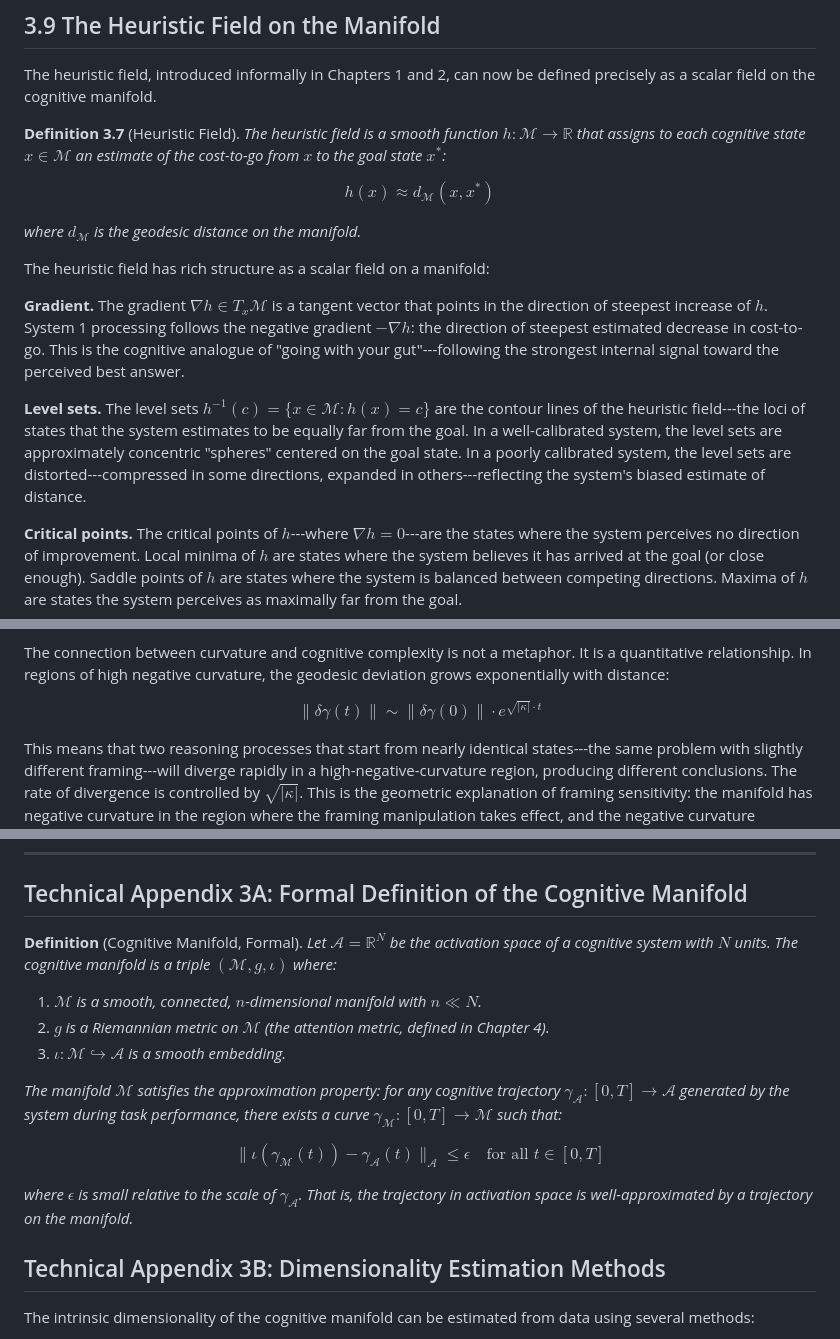
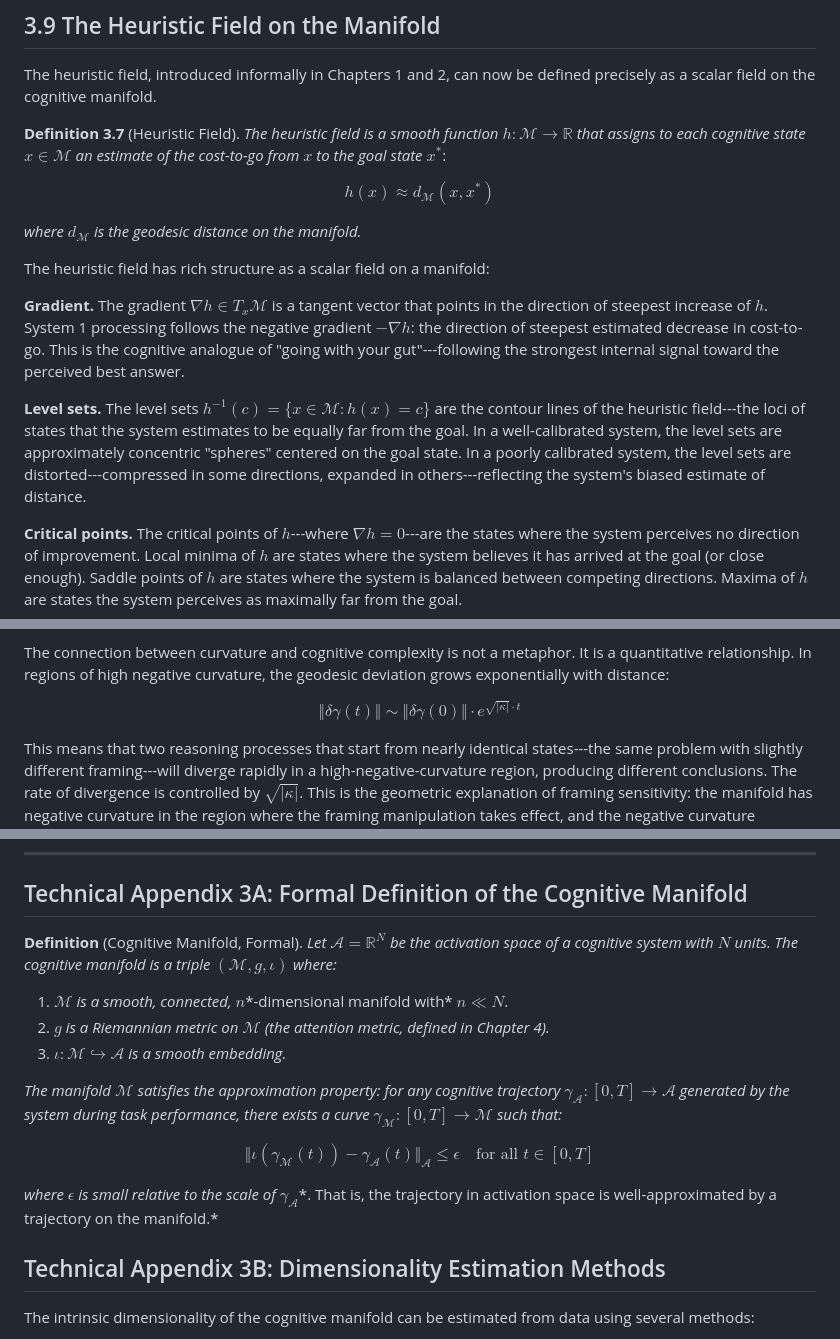
Before and after one commit to ahb-sjsu/geometric-cognition, a Markdown page: chapters/ch03_cognitive_manifold.md, 3 parts joined by grey strips. GitHub-like rendering.

```diff
--- a/chapters/ch03_cognitive_manifold.md
+++ b/chapters/ch03_cognitive_manifold.md
@@ -161,17 +161,17 @@ The tangent space is also *finite-dimensional*. Even though the activation space
 
 The heuristic field, introduced informally in Chapters 1 and 2, can now be defined precisely as a scalar field on the cognitive manifold.
 
-**Definition 3.7** (Heuristic Field). *The heuristic field is a smooth function $h: \mathcal{M} \to \mathbb{R}$ that assigns to each cognitive state $x \in \mathcal{M}$ an estimate of the cost-to-go from $x$ to the goal state $x^*$:*
+**Definition 3.7** (Heuristic Field). *The heuristic field is a smooth function* $h: \mathcal{M} \to \mathbb{R}$ *that assigns to each cognitive state* $x \in \mathcal{M}$ *an estimate of the cost-to-go from* $x$ *to the goal state* $x^{\ast}$:
 
-$$h(x) \approx d_\mathcal{M}(x, x^*)$$
+$$h(x) \approx d_\mathcal{M}(x, x^{\ast})$$
 
-*where $d_\mathcal{M}$ is the geodesic distance on the manifold.*
+*where* $d_\mathcal{M}$ *is the geodesic distance on the manifold.*
 
 The heuristic field has rich structure as a scalar field on a manifold:
 
 **Gradient.** The gradient $\nabla h \in T_x\mathcal{M}$ is a tangent vector that points in the direction of steepest increase of $h$. System 1 processing follows the negative gradient $-\nabla h$: the direction of steepest estimated decrease in cost-to-go. This is the cognitive analogue of "going with your gut"---following the strongest internal signal toward the perceived best answer.
 
-**Level sets.** The level sets $h^{-1}(c) = \{x \in \mathcal{M} : h(x) = c\}$ are the contour lines of the heuristic field---the loci of states that the system estimates to be equally far from the goal. In a well-calibrated system, the level sets are approximately concentric "spheres" centered on the goal state. In a poorly calibrated system, the level sets are distorted---compressed in some directions, expanded in others---reflecting the system's biased estimate of distance.
+**Level sets.** The level sets $h^{-1}(c) = \lbrace x \in \mathcal{M} : h(x) = c\rbrace$ are the contour lines of the heuristic field---the loci of states that the system estimates to be equally far from the goal. In a well-calibrated system, the level sets are approximately concentric "spheres" centered on the goal state. In a poorly calibrated system, the level sets are distorted---compressed in some directions, expanded in others---reflecting the system's biased estimate of distance.
 
 **Critical points.** The critical points of $h$---where $\nabla h = 0$---are the states where the system perceives no direction of improvement. Local minima of $h$ are states where the system believes it has arrived at the goal (or close enough). Saddle points of $h$ are states where the system is balanced between competing directions. Maxima of $h$ are states the system perceives as maximally far from the goal.
 
@@ -198,7 +198,7 @@ The curvature has three regimes:
 
 The connection between curvature and cognitive complexity is not a metaphor. It is a quantitative relationship. In regions of high negative curvature, the geodesic deviation grows exponentially with distance:
 
-$$\|\delta\gamma(t)\| \sim \|\delta\gamma(0)\| \cdot e^{\sqrt{|\kappa|} \cdot t}$$
+$$\Vert\delta\gamma(t)\Vert \sim \Vert\delta\gamma(0)\Vert \cdot e^{\sqrt{|\kappa|} \cdot t}$$
 
 This means that two reasoning processes that start from nearly identical states---the same problem with slightly different framing---will diverge rapidly in a high-negative-curvature region, producing different conclusions. The rate of divergence is controlled by $\sqrt{|\kappa|}$. This is the geometric explanation of framing sensitivity: the manifold has negative curvature in the region where the framing manipulation takes effect, and the negative curvature amplifies the small perturbation into a large outcome difference.
 
@@ -306,17 +322,17 @@ If this topological interpretation is correct, the empty quadrant is not a conti
 
 ## Technical Appendix 3A: Formal Definition of the Cognitive Manifold
 
-**Definition** (Cognitive Manifold, Formal). *Let $\mathcal{A} = \mathbb{R}^N$ be the activation space of a cognitive system with $N$ units. The cognitive manifold is a triple $(\mathcal{M}, g, \iota)$ where:*
+**Definition** (Cognitive Manifold, Formal). *Let* $\mathcal{A} = \mathbb{R}^N$ *be the activation space of a cognitive system with* $N$ *units. The cognitive manifold is a triple* $(\mathcal{M}, g, \iota)$ *where:*
 
-1. *$\mathcal{M}$ is a smooth, connected, $n$-dimensional manifold with $n \ll N$.*
-2. *$g$ is a Riemannian metric on $\mathcal{M}$ (the attention metric, defined in Chapter 4).*
-3. *$\iota: \mathcal{M} \hookrightarrow \mathcal{A}$ is a smooth embedding.*
+1. $\mathcal{M}$ *is a smooth, connected,* $n$*-dimensional manifold with* $n \ll N$.
+2. $g$ *is a Riemannian metric on* $\mathcal{M}$ *(the attention metric, defined in Chapter 4).*
+3. $\iota: \mathcal{M} \hookrightarrow \mathcal{A}$ *is a smooth embedding.*
 
-*The manifold $\mathcal{M}$ satisfies the approximation property: for any cognitive trajectory $\gamma_\mathcal{A}: [0,T] \to \mathcal{A}$ generated by the system during task performance, there exists a curve $\gamma_\mathcal{M}: [0,T] \to \mathcal{M}$ such that:*
+*The manifold* $\mathcal{M}$ *satisfies the approximation property: for any cognitive trajectory* $\gamma_\mathcal{A}: [0,T] \to \mathcal{A}$ *generated by the system during task performance, there exists a curve* $\gamma_\mathcal{M}: [0,T] \to \mathcal{M}$ *such that:*
 
-$$\|\iota(\gamma_\mathcal{M}(t)) - \gamma_\mathcal{A}(t)\|_\mathcal{A} \leq \epsilon \quad \text{for all } t \in [0, T]$$
+$$\Vert\iota(\gamma_\mathcal{M}(t)) - \gamma_\mathcal{A}(t)\Vert_\mathcal{A} \leq \epsilon \quad \text{for all } t \in [0, T]$$
 
-*where $\epsilon$ is small relative to the scale of $\gamma_\mathcal{A}$. That is, the trajectory in activation space is well-approximated by a trajectory on the manifold.*
+*where* $\epsilon$ *is small relative to the scale of* $\gamma_\mathcal{A}$*. That is, the trajectory in activation space is well-approximated by a trajectory on the manifold.*
 
 
 ## Technical Appendix 3B: Dimensionality Estimation Methods
```
Also changed, not shown: other parts of chapters/ch03_cognitive_manifold.md (+26 -10 lines).
